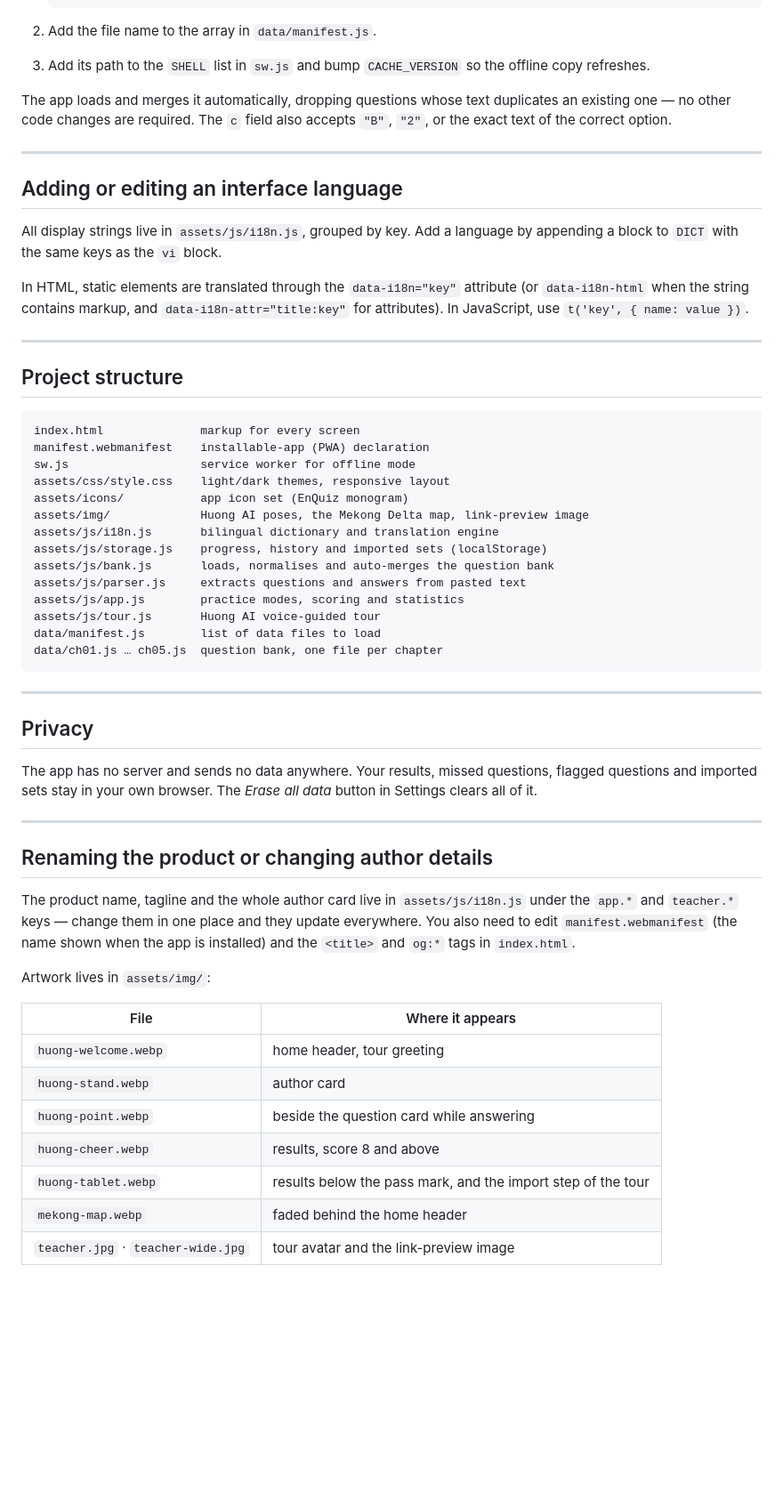
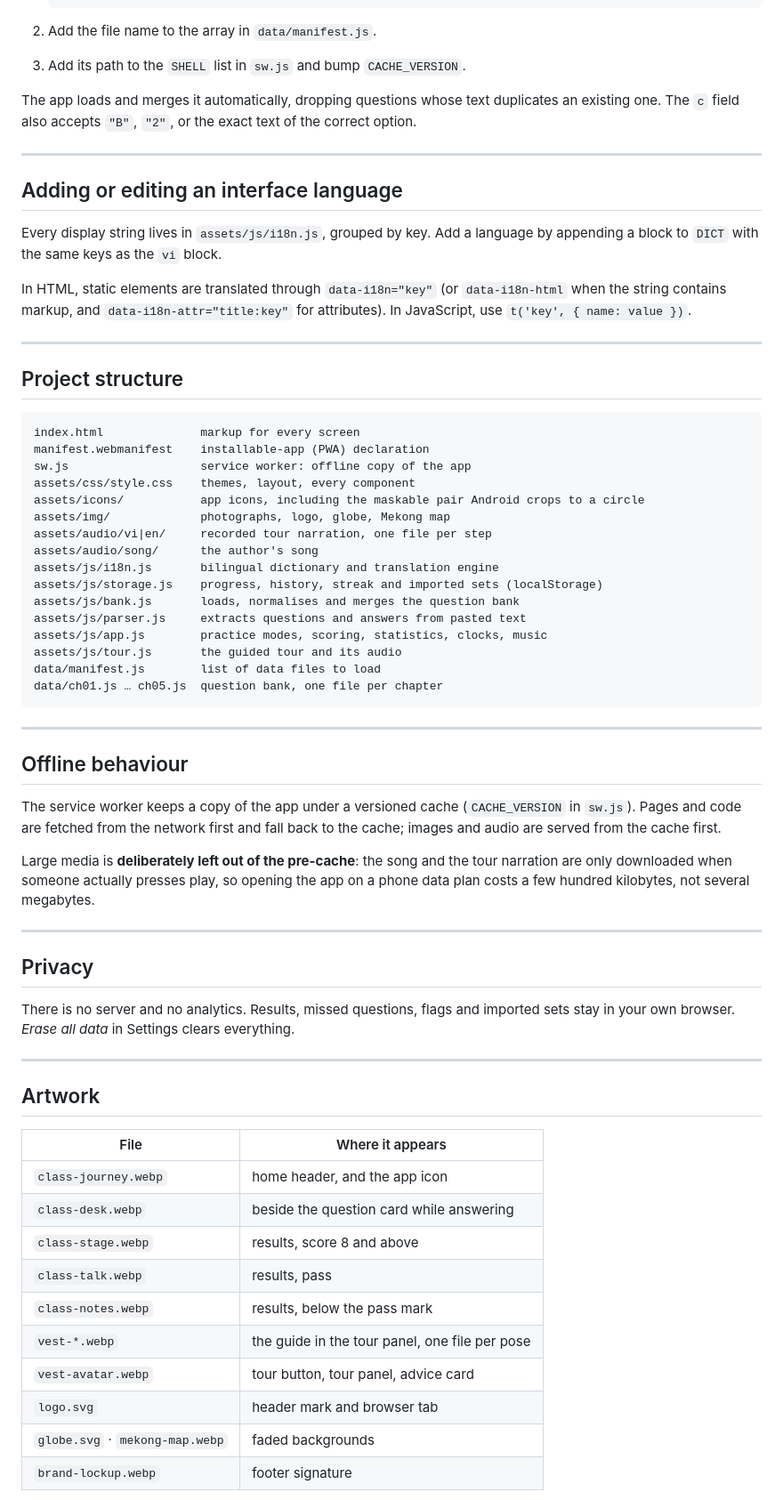
Before and after one commit to thuyhuongctu/EnQuiz, a Markdown page: README.md, the part around one of its changes. Shown at 89% size. Rendered like a GitHub page; blank space fills up the shorter version.

````diff
--- a/README.md
+++ b/README.md
@@ -138,24 +139,22 @@ set can be deleted individually from the same screen.
    ```
 
 2. Add the file name to the array in `data/manifest.js`.
-3. Add its path to the `SHELL` list in `sw.js` and bump `CACHE_VERSION` so the
-   offline copy refreshes.
+3. Add its path to the `SHELL` list in `sw.js` and bump `CACHE_VERSION`.
 
 The app loads and merges it automatically, dropping questions whose text duplicates
-an existing one — no other code changes are required. The `c` field also accepts
-`"B"`, `"2"`, or the exact text of the correct option.
+an existing one. The `c` field also accepts `"B"`, `"2"`, or the exact text of the
+correct option.
 
 ---
 
 ## Adding or editing an interface language
 
-All display strings live in `assets/js/i18n.js`, grouped by key. Add a language by
+Every display string lives in `assets/js/i18n.js`, grouped by key. Add a language by
 appending a block to `DICT` with the same keys as the `vi` block.
 
-In HTML, static elements are translated through the `data-i18n="key"` attribute
-(or `data-i18n-html` when the string contains markup, and
-`data-i18n-attr="title:key"` for attributes). In JavaScript, use
-`t('key', { name: value })`.
+In HTML, static elements are translated through `data-i18n="key"` (or
+`data-i18n-html` when the string contains markup, and `data-i18n-attr="title:key"`
+for attributes). In JavaScript, use `t('key', { name: value })`.
 
 ---
 
@@ -164,46 +163,55 @@ In HTML, static elements are translated through the `data-i18n="key"` attribute
 ```
 index.html              markup for every screen
 manifest.webmanifest    installable-app (PWA) declaration
-sw.js                   service worker for offline mode
-assets/css/style.css    light/dark themes, responsive layout
-assets/icons/           app icon set (EnQuiz monogram)
-assets/img/             Huong AI poses, the Mekong Delta map, link-preview image
+sw.js                   service worker: offline copy of the app
+assets/css/style.css    themes, layout, every component
+assets/icons/           app icons, including the maskable pair Android crops to a circle
+assets/img/             photographs, logo, globe, Mekong map
+assets/audio/vi|en/     recorded tour narration, one file per step
+assets/audio/song/      the author's song
 assets/js/i18n.js       bilingual dictionary and translation engine
-assets/js/storage.js    progress, history and imported sets (localStorage)
-assets/js/bank.js       loads, normalises and auto-merges the question bank
+assets/js/storage.js    progress, history, streak and imported sets (localStorage)
+assets/js/bank.js       loads, normalises and merges the question bank
 assets/js/parser.js     extracts questions and answers from pasted text
-assets/js/app.js        practice modes, scoring and statistics
-assets/js/tour.js       Huong AI voice-guided tour
+assets/js/app.js        practice modes, scoring, statistics, clocks, music
+assets/js/tour.js       the guided tour and its audio
 data/manifest.js        list of data files to load
 data/ch01.js … ch05.js  question bank, one file per chapter
 ```
 
 ---
 
-## Privacy
+## Offline behaviour
 
-The app has no server and sends no data anywhere. Your results, missed questions,
-flagged questions and imported sets stay in your own browser. The *Erase all data*
-button in Settings clears all of it.
+The service worker keeps a copy of the app under a versioned cache (`CACHE_VERSION`
+in `sw.js`). Pages and code are fetched from the network first and fall back to the
+cache; images and audio are served from the cache first.
+
+Large media is **deliberately left out of the pre-cache**: the song and the tour
+narration are only downloaded when someone actually presses play, so opening the app
+on a phone data plan costs a few hundred kilobytes, not several megabytes.
 
 ---
 
-## Renaming the product or changing author details
+## Privacy
 
-The product name, tagline and the whole author card live in `assets/js/i18n.js`
-under the `app.*` and `teacher.*` keys — change them in one place and they update
-everywhere. You also need to edit `manifest.webmanifest` (the name shown when the
-app is installed) and the `<title>` and `og:*` tags in `index.html`.
+There is no server and no analytics. Results, missed questions, flags and imported
+sets stay in your own browser. *Erase all data* in Settings clears everything.
 
-Artwork lives in `assets/img/`:
+---
+
+## Artwork
 
 | File | Where it appears |
 |---|---|
-| `huong-welcome.webp` | home header, tour greeting |
-| `huong-stand.webp` | author card |
-| `huong-point.webp` | beside the question card while answering |
-| `huong-cheer.webp` | results, score 8 and above |
-| `huong-tablet.webp` | results below the pass mark, and the import step of the tour |
-| `mekong-map.webp` | faded behind the home header |
-| `teacher.jpg` · `teacher-wide.jpg` | tour avatar and the link-preview image |
+| `class-journey.webp` | home header, and the app icon |
+| `class-desk.webp` | beside the question card while answering |
+| `class-stage.webp` | results, score 8 and above |
+| `class-talk.webp` | results, pass |
+| `class-notes.webp` | results, below the pass mark |
+| `vest-*.webp` | the guide in the tour panel, one file per pose |
+| `vest-avatar.webp` | tour button, tour panel, advice card |
+| `logo.svg` | header mark and browser tab |
+| `globe.svg` · `mekong-map.webp` | faded backgrounds |
+| `brand-lockup.webp` | footer signature |
 
````
Also changed, not shown: other parts of README.md (+90 -77 lines).
